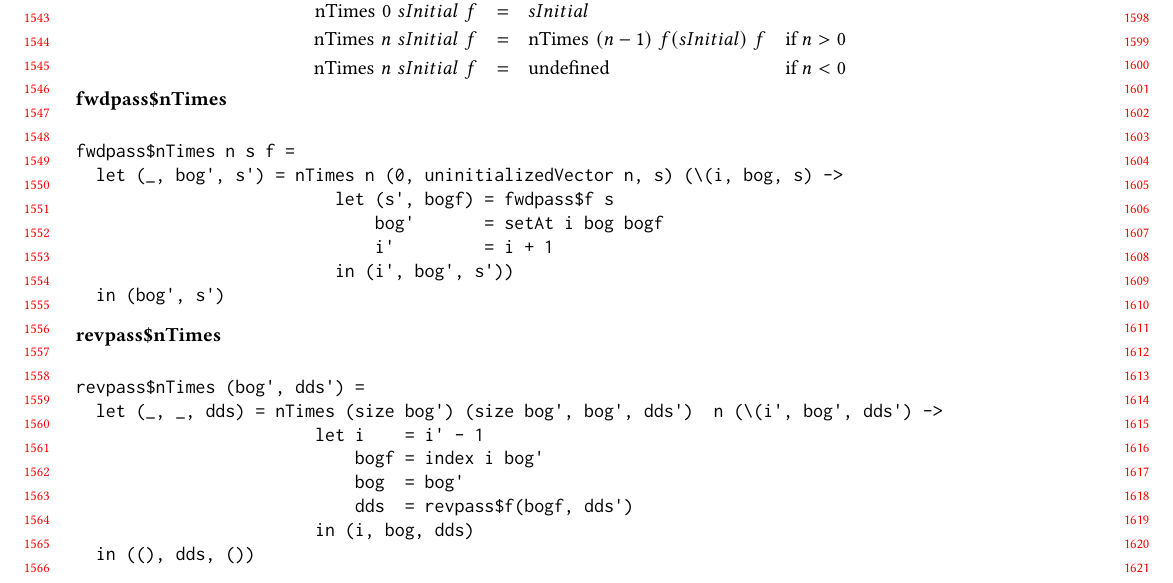
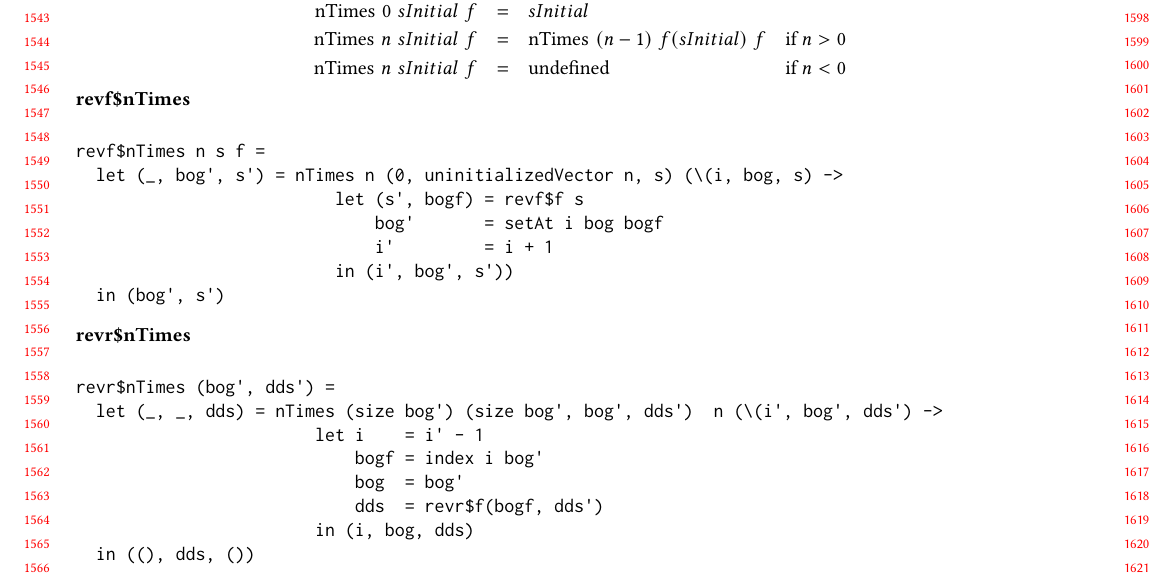
Before and after one commit to microsoft/knossos-ksc, a LaTeX paper (doc/AD.tex): part of page 15 of 18, cut so that both start at the same text. Compiled offline with pdfLaTeX.

Commit message:
Use revf/revr instead of fwdpass/revpass

```diff
--- a/doc/AD.tex
+++ b/doc/AD.tex
@@ -1581,7 +1581,7 @@ def RFold_recursive (S, Vec n dB, dA) ((f : F) (f_ : F_) (i : Integer) (v : Vec
  \begin{array}{rcl}
    dds' & : & \tangent{s} \\
    bog' & : & \vector{BOG[f]} \\
-   \mathrm{revpass\$nTimes} \,\, (bog', dds') & : & ((), \tangent{s}, ())
+   \mathrm{revr\$nTimes} \,\, (bog', dds') & : & ((), \tangent{s}, ())
  \end{array}
 \]
   \end{minipage}}
@@ -1607,12 +1607,12 @@ def RFold_recursive (S, Vec n dB, dA) ((f : F) (f_ : F_) (i : Integer) (v : Vec
       \]
 \\
 \begin{minipage}{\textwidth}
-      {\bf fwdpass\$nTimes}
+      {\bf revf\$nTimes}
 \begin{verbatim}
 
-fwdpass$nTimes n s f =
+revf$nTimes n s f =
   let (_, bog', s') = nTimes n (0, uninitializedVector n, s) (\(i, bog, s) ->
-                          let (s', bogf) = fwdpass$f s
+                          let (s', bogf) = revf$f s
                               bog'       = setAt i bog bogf
                               i'         = i + 1
                           in (i', bog', s'))
@@ -1622,15 +1622,15 @@ fwdpass$nTimes n s f =
 \end{minipage}
 \\
 \begin{minipage}{\textwidth}
-      {\bf revpass\$nTimes}
+      {\bf revr\$nTimes}
 \begin{verbatim}
 
-revpass$nTimes (bog', dds') =
+revr$nTimes (bog', dds') =
   let (_, _, dds) = nTimes (size bog') (size bog', bog', dds')  n (\(i', bog', dds') ->
                         let i    = i' - 1
                             bogf = index i bog'
                             bog  = bog'
-                            dds  = revpass$f(bogf, dds')
+                            dds  = revr$f(bogf, dds')
                         in (i, bog, dds)
   in ((), dds, ())
 
```
Also changed, not shown: doc/AD.tex (6 more changed lines).
